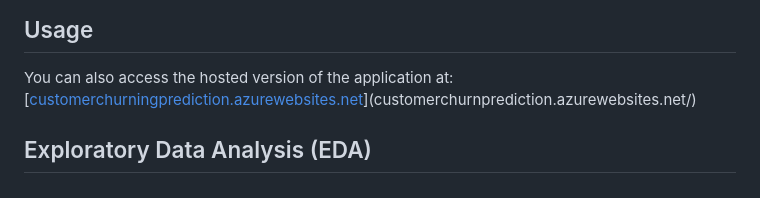
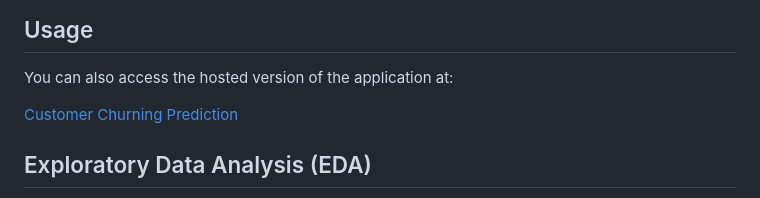
Before and after one commit to Miss-Rey/churn_prediction, a Markdown page: README.md, the part around the change. Rendered like a GitHub page.

```diff
--- a/README.md
+++ b/README.md
@@ -101,7 +101,8 @@ Customer-Churn-Prediction/
 ## Usage
 
 You can also access the hosted version of the application at:
-[[customerchurningprediction.azurewebsites.net](customerchurningprediction.azurewebsites.net)](customerchurnprediction.azurewebsites.net/)
+
+[Customer Churning Prediction](https://customerchurningprediction.azurewebsites.net)
 
 ## Exploratory Data Analysis (EDA)
 
```
